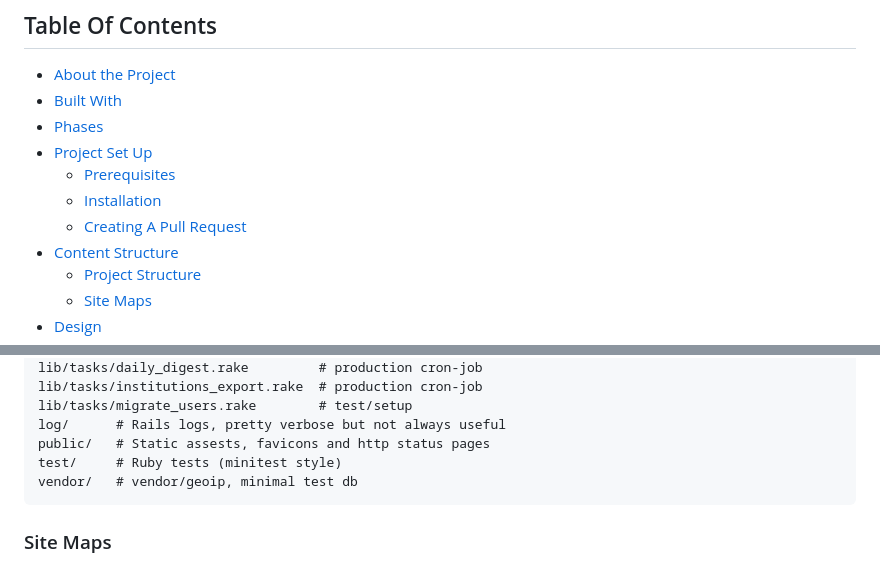
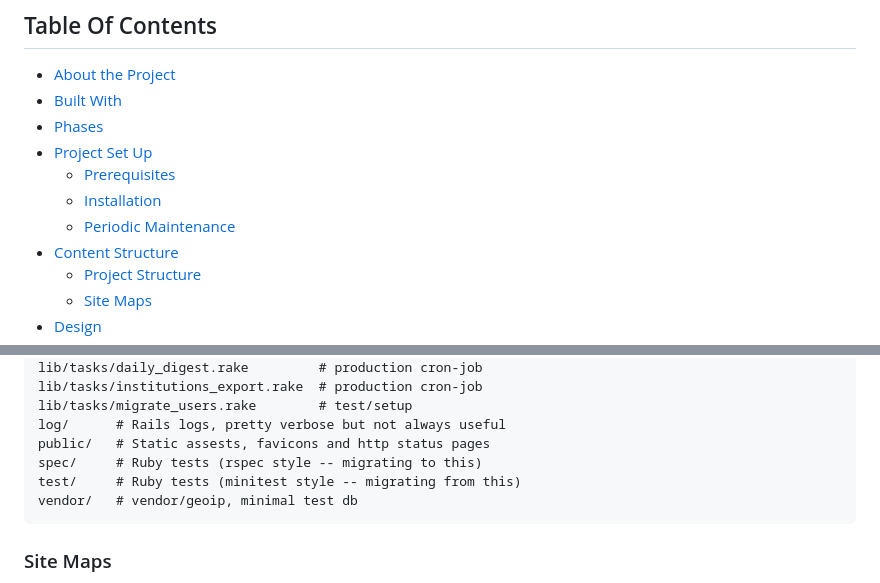
Before and after one commit to hathitrust/otis, a Markdown page: README.md, 2 parts joined by grey strips. Drawn GitHub-style.

Commit message:
README adjustments

````diff
--- a/README.md
+++ b/README.md
@@ -10,7 +10,7 @@
 * [Project Set Up](#project-set-up)
   * [Prerequisites](#prerequisites)
   * [Installation](#installation)
-  * [Creating A Pull Request](#periodic-maintenance)
+  * [Periodic Maintenance](#periodic-maintenance)
 * [Content Structure](#content-structure)
   * [Project Structure](#project-structure)
   * [Site Maps](#site-maps)
@@ -113,7 +113,8 @@ lib/tasks/institutions_export.rake  # production cron-job
 lib/tasks/migrate_users.rake        # test/setup
 log/      # Rails logs, pretty verbose but not always useful
 public/   # Static assests, favicons and http status pages
-test/     # Ruby tests (minitest style)
+spec/     # Ruby tests (rspec style -- migrating to this)
+test/     # Ruby tests (minitest style -- migrating from this)
 vendor/   # vendor/geoip, minimal test db
 ```
 
````
